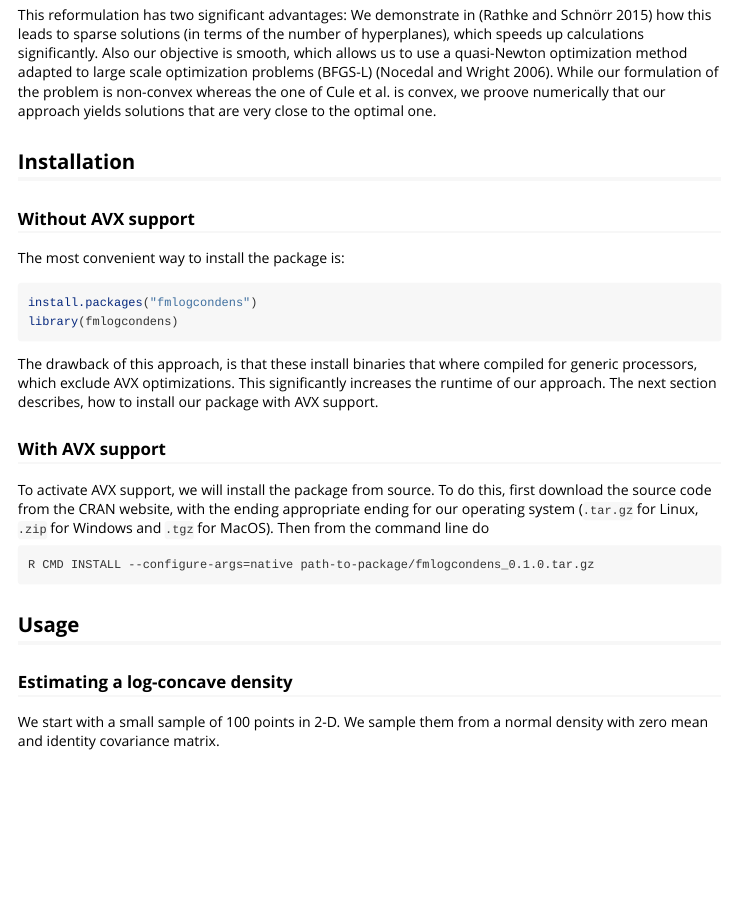
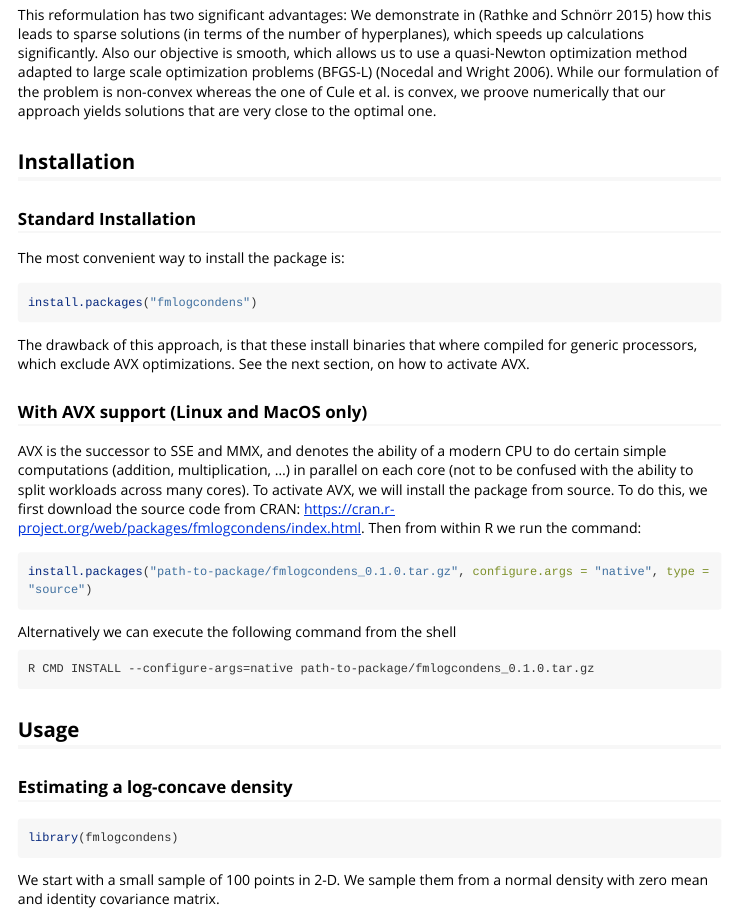
Before and after one commit to FabianRathke/fmlogcondens, an R Markdown document (vignettes/documentation.Rmd): the page in a window 1100 px wide, from 910 px down. Rendered offline with R 4.5, knitr and Pandoc, with nearby package versions; some code elsewhere in the file could not run offline; long lines of code are wrapped.

Commit message:
Updated install notes
Windows check fails currently: Cannot install for i386 architectures.

````diff
--- a/vignettes/documentation.Rmd
+++ b/vignettes/documentation.Rmd
@@ -56,20 +56,25 @@ This reformulation has two significant advantages: We demonstrate in [@rathke201
 
 ## Installation
 
-### Without AVX support
+### Standard Installation
 
 The most convenient way to install the package is:
 
 ```{r eval=FALSE}
 install.packages("fmlogcondens")
-library(fmlogcondens)
 ```
 
-The drawback of this approach, is that these install binaries that where compiled for generic processors, which exclude AVX optimizations. This significantly increases the runtime of our approach. The next section describes, how to install our package with AVX support.
+The drawback of this approach, is that these install binaries that where compiled for generic processors, which exclude AVX optimizations. See the next section, on how to activate AVX.
 
-### With AVX support
+### With AVX support (Linux and MacOS only)
 
-To activate AVX support, we will install the package from source. To do this, first download the source code from the CRAN website, with the ending appropriate ending for our operating system (`.tar.gz` for Linux, `.zip` for Windows and `.tgz` for MacOS). Then from the command line do
+AVX is the successor to SSE and MMX, and denotes the ability of a modern CPU to do certain simple computations (addition, multiplication, ...) in parallel on each core (not to be confused with the ability to split workloads across many cores). To activate AVX, we will install the package from source. To do this, we first download the source code from CRAN: https://cran.r-project.org/web/packages/fmlogcondens/index.html. Then from within R we run the command:
+
+```{r}
+install.packages("path-to-package/fmlogcondens_0.1.0.tar.gz", configure.args = "native", type = "source")
+```
+
+Alternatively we can execute the following command from the shell
 
 ```
 R CMD INSTALL --configure-args=native path-to-package/fmlogcondens_0.1.0.tar.gz
@@ -79,7 +84,7 @@ R CMD INSTALL --configure-args=native path-to-package/fmlogcondens_0.1.0.tar.gz
 
 ### Estimating a log-concave density
 
-```{r echo=FALSE, message=FALSE}
+```{r message=FALSE}
 library(fmlogcondens)
 ```
 
````
